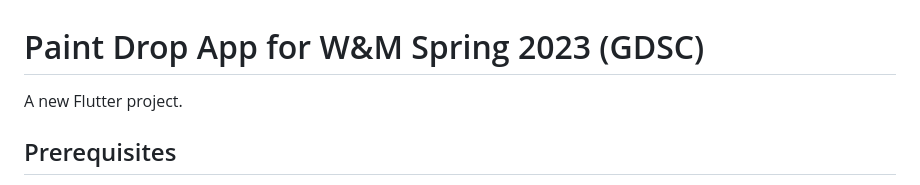
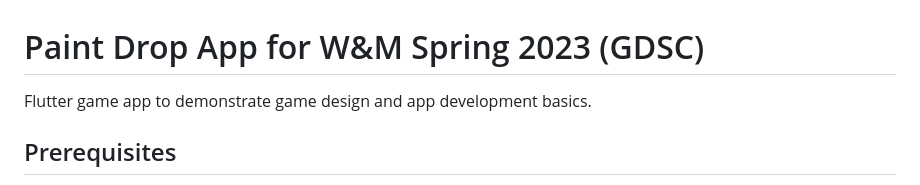
Before and after one commit to ceh-2000/paint_drop, a Markdown page: README.md, the part around the change. Rendered like a GitHub page.

```diff
--- a/README.md
+++ b/README.md
@@ -1,6 +1,6 @@
 # Paint Drop App for W&M Spring 2023 (GDSC)
 
-A new Flutter project.
+Flutter game app to demonstrate game design and app development basics.
 
 ## Prerequisites
 1. Install a code editor like [Android Studio](https://developer.android.com/studio?gclid=CjwKCAiA2rOeBhAsEiwA2Pl7Q12WSa4Wl206GuOh9YzMBcimmrDEISP9rX89B50LeVaQ0pRYUO6TkRoCe3EQAvD_BwE&gclsrc=aw.ds) or [VS Code](https://code.visualstudio.com/download).
```
